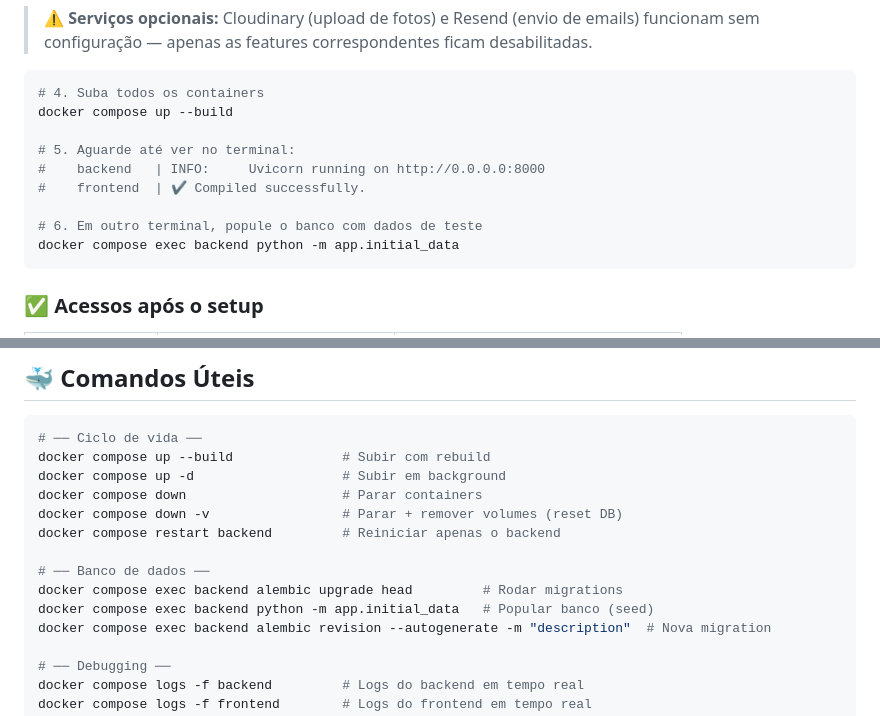
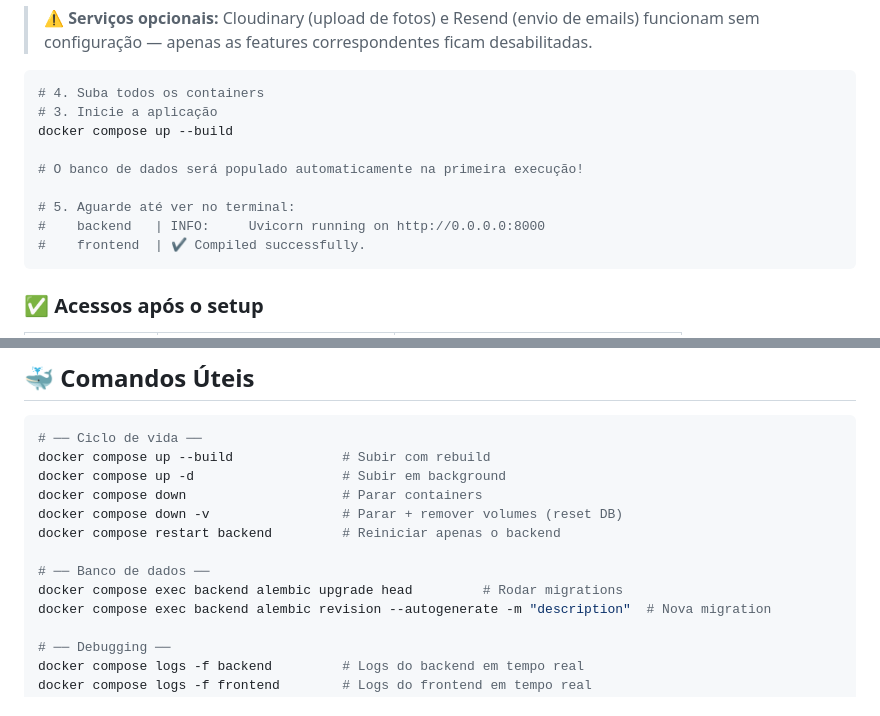
Before and after one commit to felipe-gomes0/astrocode-teste, a Markdown page: README.md, 2 parts joined by grey strips. GitHub-like rendering.

Commit message:
docs: Remove manual database seeding instructions and add note about automatic database population.

````diff
--- a/README.md
+++ b/README.md
@@ -83,14 +83,14 @@ FRONTEND_URL=http://localhost:4200
 
 ```bash
 # 4. Suba todos os containers
+# 3. Inicie a aplicação
 docker compose up --build
+
+# O banco de dados será populado automaticamente na primeira execução!
 
 # 5. Aguarde até ver no terminal:
 #    backend   | INFO:     Uvicorn running on http://0.0.0.0:8000
 #    frontend  | ✔ Compiled successfully.
-
-# 6. Em outro terminal, popule o banco com dados de teste
-docker compose exec backend python -m app.initial_data
 ```
 
 ### ✅ Acessos após o setup
@@ -798,7 +798,6 @@ docker compose restart backend         # Reiniciar apenas o backend
 
 # ── Banco de dados ──
 docker compose exec backend alembic upgrade head         # Rodar migrations
-docker compose exec backend python -m app.initial_data   # Popular banco (seed)
 docker compose exec backend alembic revision --autogenerate -m "description"  # Nova migration
 
 # ── Debugging ──
````
